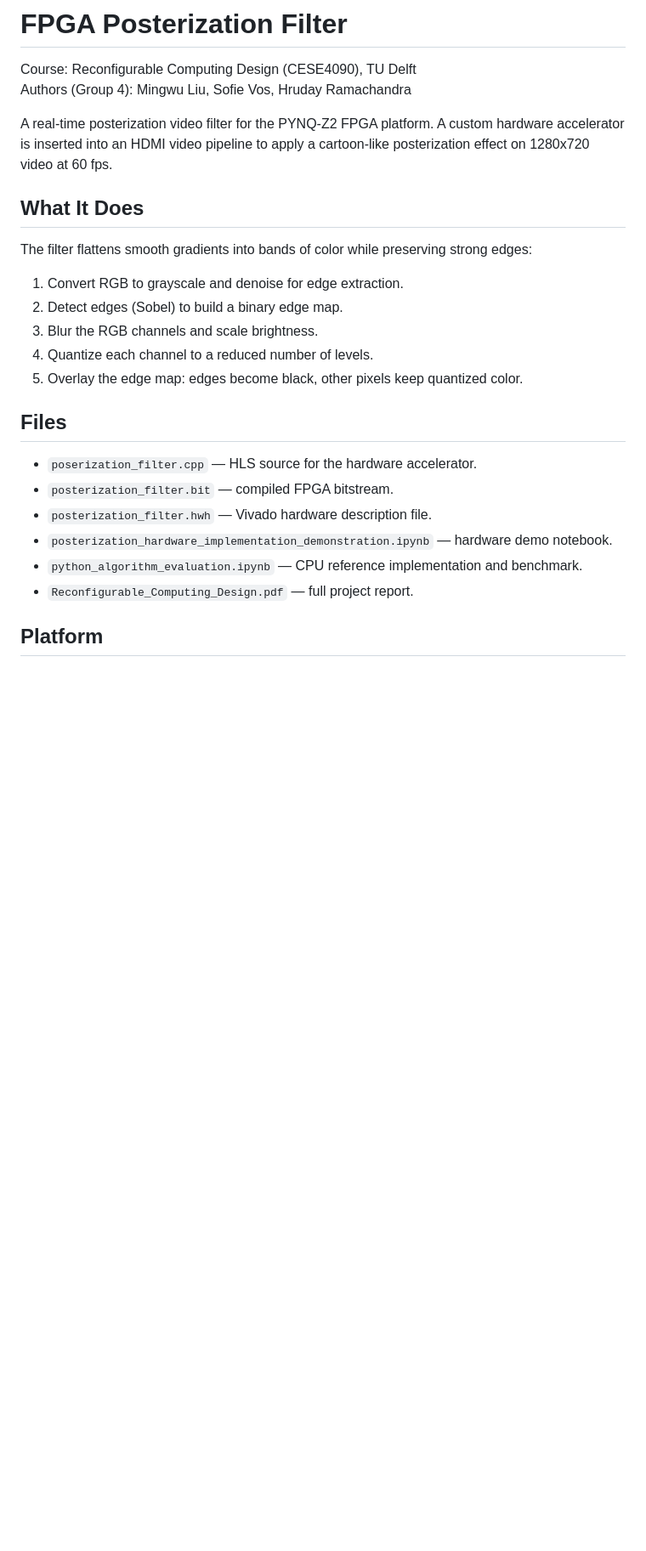
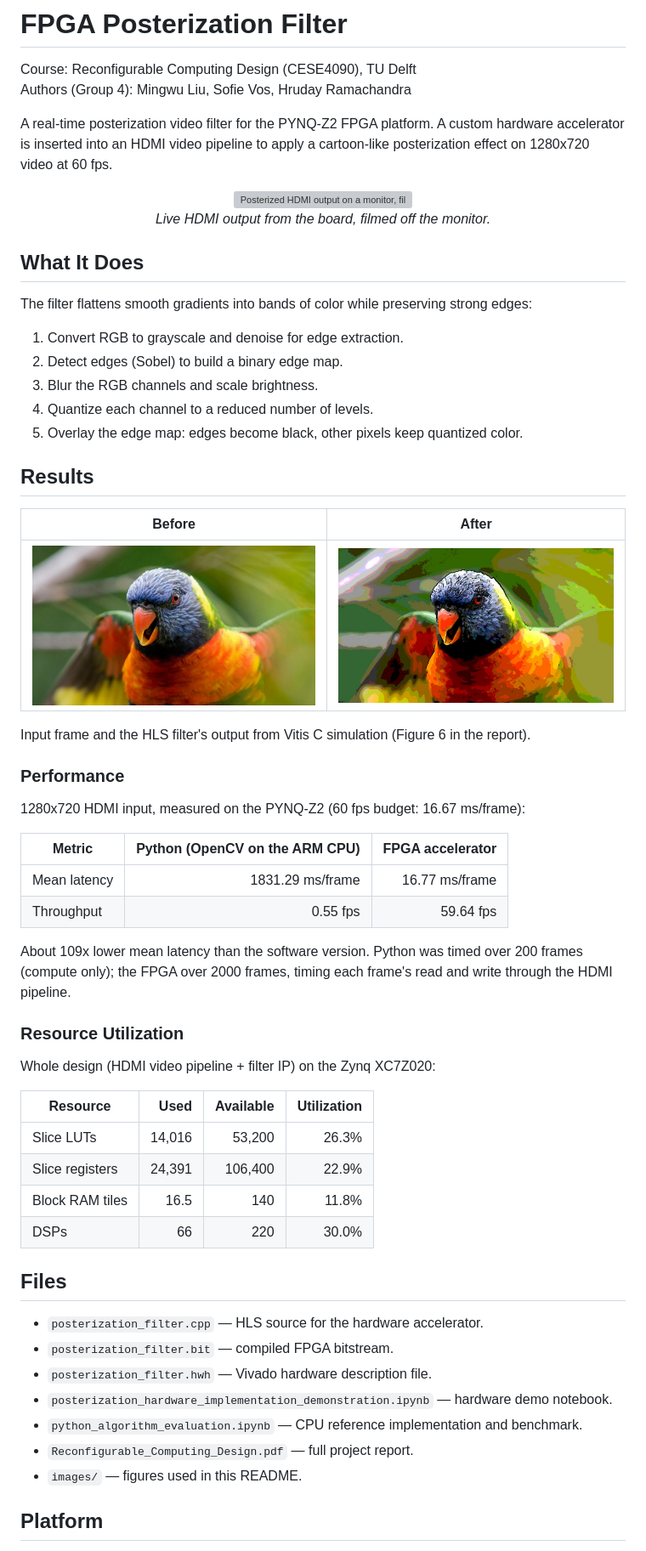
Before and after one commit to Sofriet/rcd-fpga-posterization-filter, a Markdown page: README.md, the part around the change. Shown at 85% size. Drawn GitHub-style; pictures changed too: images/after.jpg (added), images/before.jpg (added); blank space fills up the shorter version; grey boxes are pictures that could not be loaded.

Commit message:
Clean up repo + added README results

```diff
--- a/README.md
+++ b/README.md
@@ -6,6 +6,12 @@ Authors (Group 4): Mingwu Liu, Sofie Vos, Hruday Ramachandra
 A real-time posterization video filter for the PYNQ-Z2 FPGA platform. A custom
 hardware accelerator is inserted into an HDMI video pipeline to apply a
 cartoon-like posterization effect on 1280x720 video at 60 fps.
+
+<p align="center">
+  <img src="images/hdmi_demo.gif" width="520" alt="Posterized HDMI output on a monitor, filtered live by the PYNQ-Z2">
+  <br>
+  <em>Live HDMI output from the board, filmed off the monitor.</em>
+</p>
 
 ## What It Does
 
@@ -17,14 +23,47 @@ edges:
 4. Quantize each channel to a reduced number of levels.
 5. Overlay the edge map: edges become black, other pixels keep quantized color.
 
+## Results
+
+| Before | After |
+|:---:|:---:|
+| ![Input frame](images/before.jpg) | ![Posterized output](images/after.jpg) |
+
+Input frame and the HLS filter's output from Vitis C simulation (Figure 6 in the report).
+
+### Performance
+
+1280x720 HDMI input, measured on the PYNQ-Z2 (60 fps budget: 16.67 ms/frame):
+
+| Metric | Python (OpenCV on the ARM CPU) | FPGA accelerator |
+|---|---:|---:|
+| Mean latency | 1831.29 ms/frame | 16.77 ms/frame |
+| Throughput | 0.55 fps | 59.64 fps |
+
+About 109x lower mean latency than the software version. Python was timed over
+200 frames (compute only); the FPGA over 2000 frames, timing each frame's read
+and write through the HDMI pipeline.
+
+### Resource Utilization
+
+Whole design (HDMI video pipeline + filter IP) on the Zynq XC7Z020:
+
+| Resource | Used | Available | Utilization |
+|---|---:|---:|---:|
+| Slice LUTs | 14,016 | 53,200 | 26.3% |
+| Slice registers | 24,391 | 106,400 | 22.9% |
+| Block RAM tiles | 16.5 | 140 | 11.8% |
+| DSPs | 66 | 220 | 30.0% |
+
 ## Files
 
-- `poserization_filter.cpp` — HLS source for the hardware accelerator.
+- `posterization_filter.cpp` — HLS source for the hardware accelerator.
 - `posterization_filter.bit` — compiled FPGA bitstream.
 - `posterization_filter.hwh` — Vivado hardware description file.
 - `posterization_hardware_implementation_demonstration.ipynb` — hardware demo notebook.
 - `python_algorithm_evaluation.ipynb` — CPU reference implementation and benchmark.
 - `Reconfigurable_Computing_Design.pdf` — full project report.
+- `images/` — figures used in this README.
 
 ## Platform
 
```
Also changed, not shown: 3 other files.
